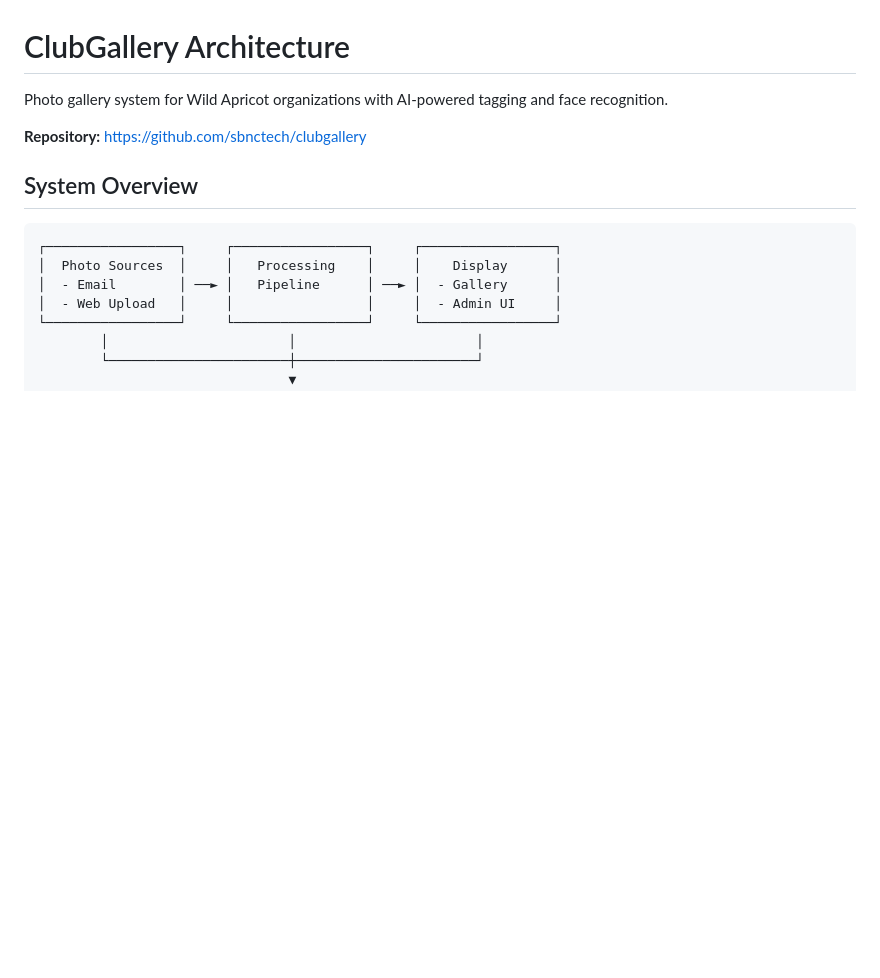
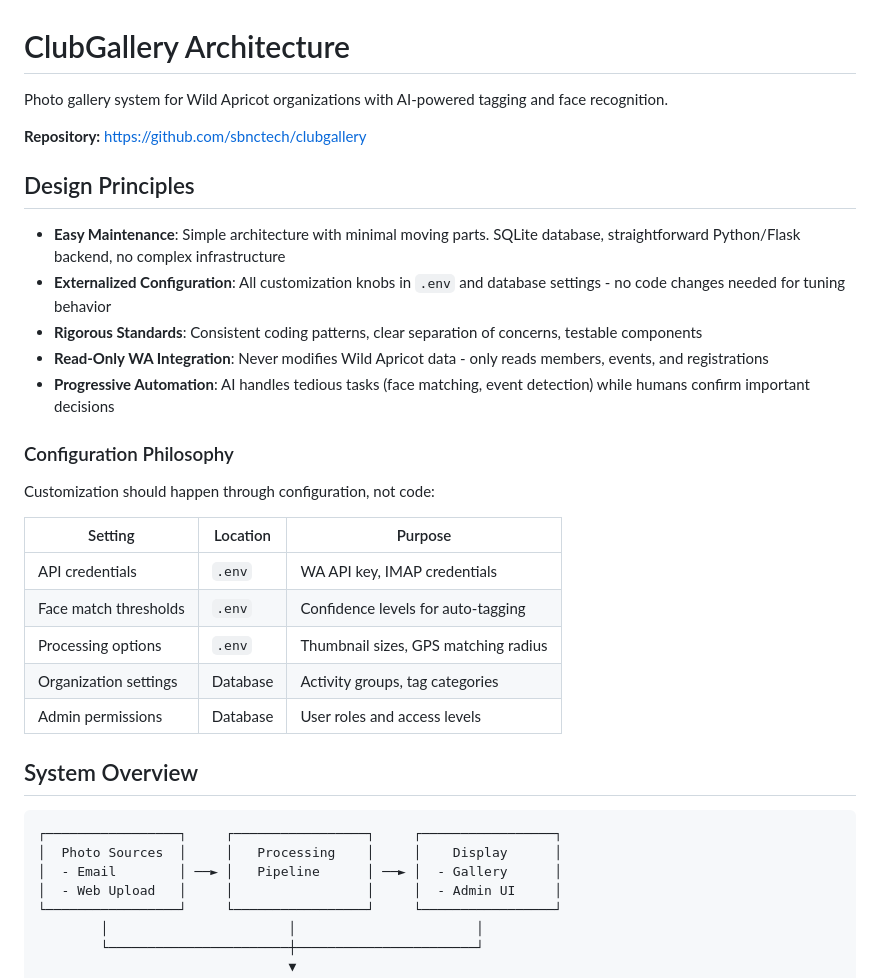
Before and after one commit to sbnctech/clubgallery, a Markdown page: docs/ARCHITECTURE.md, the part around the change. GitHub-like rendering; blank space fills up the shorter version.

Commit message:
Add design principles to architecture doc
- Easy maintenance with simple architecture
- Externalized configuration (no code changes for tuning)
- Rigorous coding standards
- Configuration philosophy table

🤖 Generated with [Claude Code](https://claude.com/claude-code)

Co-Authored-By: Claude Opus 4.5 <noreply@anthropic.com>

```diff
--- a/docs/ARCHITECTURE.md
+++ b/docs/ARCHITECTURE.md
@@ -3,6 +3,26 @@
 Photo gallery system for Wild Apricot organizations with AI-powered tagging and face recognition.
 
 **Repository:** https://github.com/sbnctech/clubgallery
+
+## Design Principles
+
+- **Easy Maintenance**: Simple architecture with minimal moving parts. SQLite database, straightforward Python/Flask backend, no complex infrastructure
+- **Externalized Configuration**: All customization knobs in `.env` and database settings - no code changes needed for tuning behavior
+- **Rigorous Standards**: Consistent coding patterns, clear separation of concerns, testable components
+- **Read-Only WA Integration**: Never modifies Wild Apricot data - only reads members, events, and registrations
+- **Progressive Automation**: AI handles tedious tasks (face matching, event detection) while humans confirm important decisions
+
+### Configuration Philosophy
+
+Customization should happen through configuration, not code:
+
+| Setting | Location | Purpose |
+|---------|----------|---------|
+| API credentials | `.env` | WA API key, IMAP credentials |
+| Face match thresholds | `.env` | Confidence levels for auto-tagging |
+| Processing options | `.env` | Thumbnail sizes, GPS matching radius |
+| Organization settings | Database | Activity groups, tag categories |
+| Admin permissions | Database | User roles and access levels |
 
 ## System Overview
 
```
